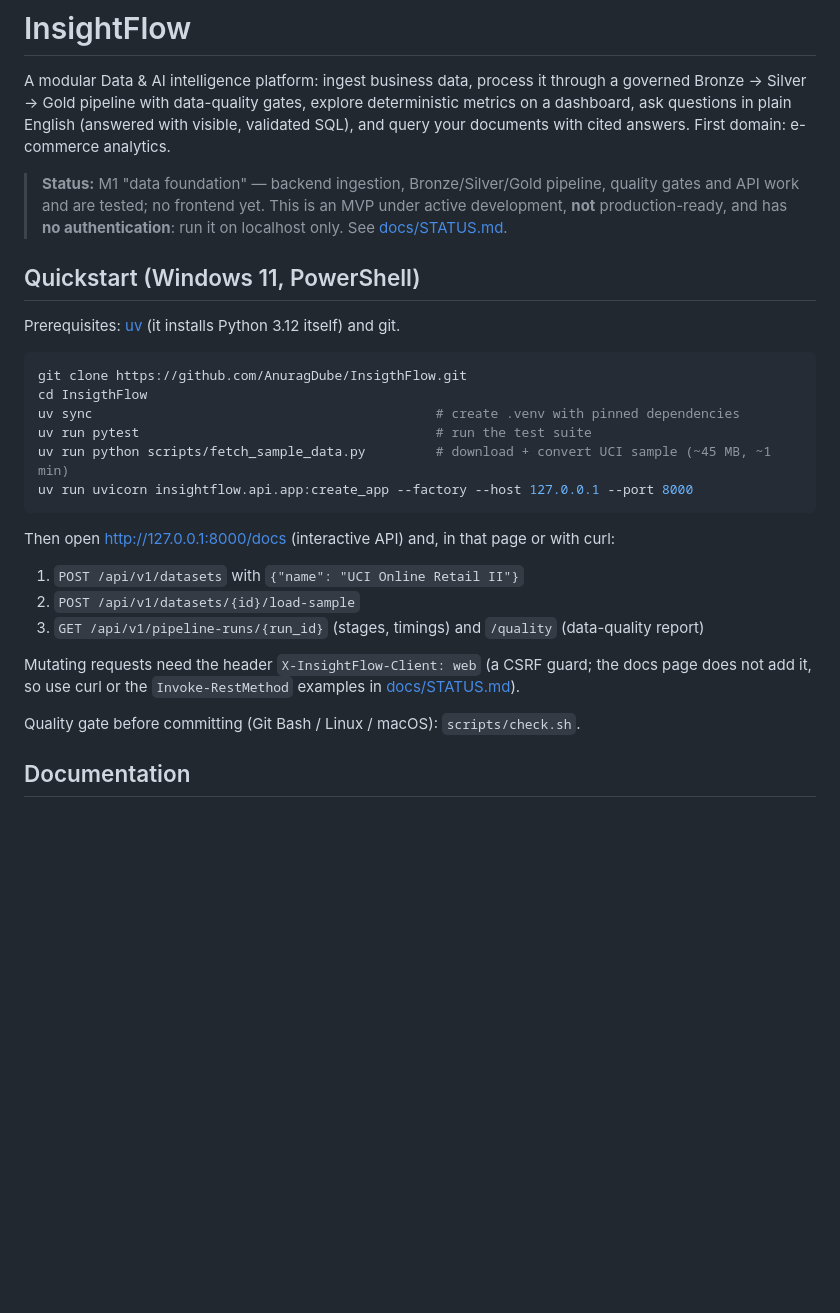
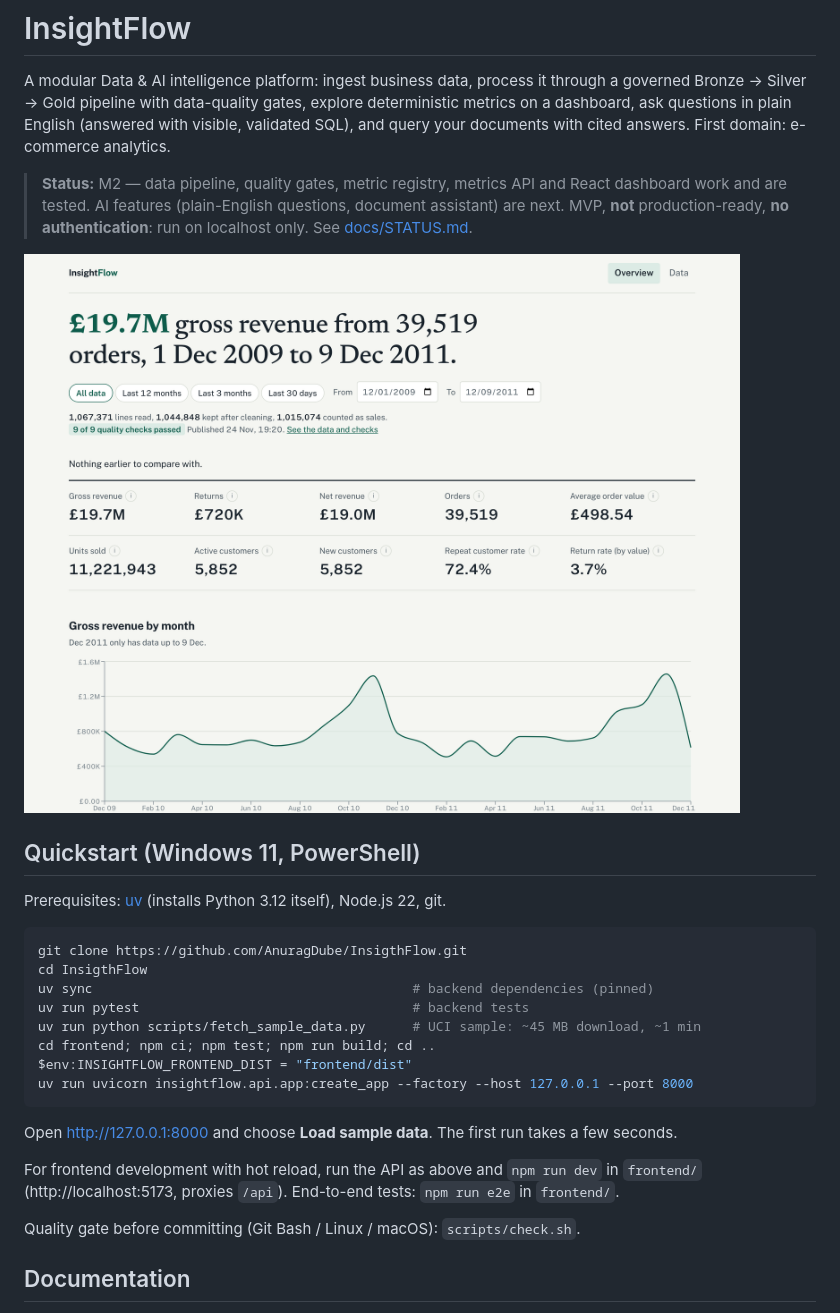
Before and after one commit to AnuragDube/InsigthFlow, a Markdown page: README.md, the part around the change. Rendered like a GitHub page; pictures changed too: docs/images/dashboard-overview.png (added); blank space fills up the shorter version.

Commit message:
docs: README quickstart with frontend, dashboard screenshots, STATUS for M2
Co-Authored-By: Claude Opus 5.5 <noreply@anthropic.com>
Claude-Session: https://claude.ai/code/session_01SWxJFUvaCd3oUeQCRAuvas

````diff
--- a/README.md
+++ b/README.md
@@ -5,29 +5,30 @@ Bronze → Silver → Gold pipeline with data-quality gates, explore determinist
 ask questions in plain English (answered with visible, validated SQL), and query your documents with
 cited answers. First domain: e-commerce analytics.
 
-> **Status:** M1 "data foundation" — backend ingestion, Bronze/Silver/Gold pipeline, quality gates and
-> API work and are tested; no frontend yet. This is an MVP under active development, **not**
-> production-ready, and has **no authentication**: run it on localhost only. See [docs/STATUS.md](docs/STATUS.md).
+> **Status:** M2 — data pipeline, quality gates, metric registry, metrics API and React dashboard work
+> and are tested. AI features (plain-English questions, document assistant) are next. MVP, **not**
+> production-ready, **no authentication**: run on localhost only. See [docs/STATUS.md](docs/STATUS.md).
+
+![Dashboard overview on the UCI Online Retail II sample](docs/images/dashboard-overview.png)
 
 ## Quickstart (Windows 11, PowerShell)
-Prerequisites: [uv](https://docs.astral.sh/uv/) (it installs Python 3.12 itself) and git.
+Prerequisites: [uv](https://docs.astral.sh/uv/) (installs Python 3.12 itself), Node.js 22, git.
 
 ```powershell
 git clone https://github.com/AnuragDube/InsigthFlow.git
 cd InsigthFlow
-uv sync                                            # create .venv with pinned dependencies
-uv run pytest                                      # run the test suite
-uv run python scripts/fetch_sample_data.py         # download + convert UCI sample (~45 MB, ~1 min)
+uv sync                                         # backend dependencies (pinned)
+uv run pytest                                   # backend tests
+uv run python scripts/fetch_sample_data.py      # UCI sample: ~45 MB download, ~1 min
+cd frontend; npm ci; npm test; npm run build; cd ..
+$env:INSIGHTFLOW_FRONTEND_DIST = "frontend/dist"
 uv run uvicorn insightflow.api.app:create_app --factory --host 127.0.0.1 --port 8000
 ```
 
-Then open http://127.0.0.1:8000/docs (interactive API) and, in that page or with curl:
-1. `POST /api/v1/datasets` with `{"name": "UCI Online Retail II"}`
-2. `POST /api/v1/datasets/{id}/load-sample`
-3. `GET /api/v1/pipeline-runs/{run_id}` (stages, timings) and `/quality` (data-quality report)
+Open http://127.0.0.1:8000 and choose **Load sample data**. The first run takes a few seconds.
 
-Mutating requests need the header `X-InsightFlow-Client: web` (a CSRF guard; the docs page does not
-add it, so use curl or the `Invoke-RestMethod` examples in [docs/STATUS.md](docs/STATUS.md)).
+For frontend development with hot reload, run the API as above and `npm run dev` in `frontend/`
+(http://localhost:5173, proxies `/api`). End-to-end tests: `npm run e2e` in `frontend/`.
 
 Quality gate before committing (Git Bash / Linux / macOS): `scripts/check.sh`.
 
````
Also changed, not shown: docs/STATUS.md (+12 -3 lines), docs/images/dashboard-data.png (added).
